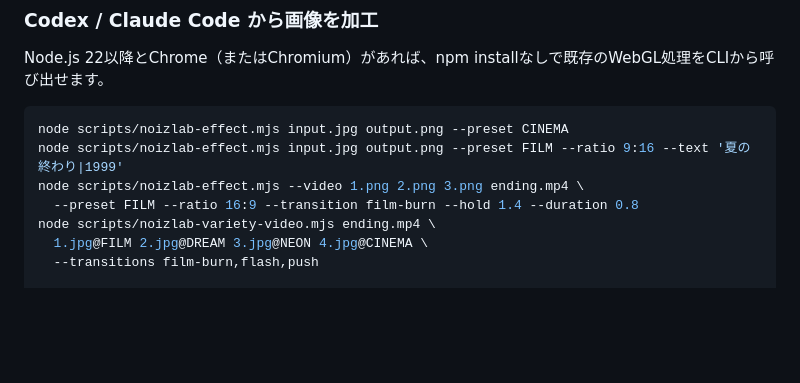
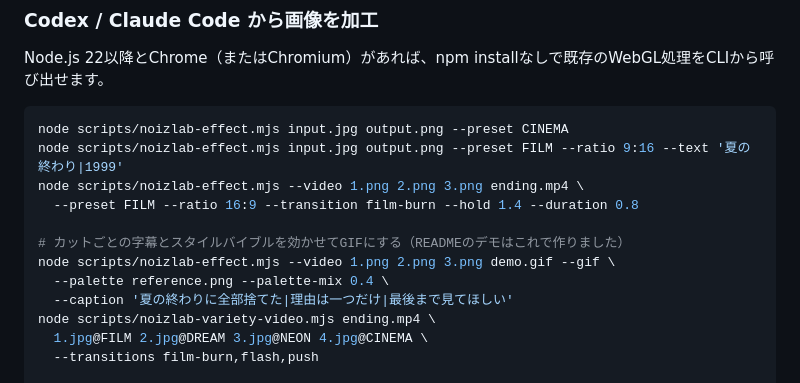
Before and after one commit to Pregum/image_effector, a Markdown page: README.md, the part around one of its changes. GitHub-like rendering; blank space fills up the shorter version.

```diff
--- a/README.md
+++ b/README.md
@@ -317,6 +331,11 @@ node scripts/noizlab-effect.mjs input.jpg output.png --preset CINEMA
 node scripts/noizlab-effect.mjs input.jpg output.png --preset FILM --ratio 9:16 --text '夏の終わり|1999'
 node scripts/noizlab-effect.mjs --video 1.png 2.png 3.png ending.mp4 \
   --preset FILM --ratio 16:9 --transition film-burn --hold 1.4 --duration 0.8
+
+# カットごとの字幕とスタイルバイブルを効かせてGIFにする（READMEのデモはこれで作りました）
+node scripts/noizlab-effect.mjs --video 1.png 2.png 3.png demo.gif --gif \
+  --palette reference.png --palette-mix 0.4 \
+  --caption '夏の終わりに全部捨てた|理由は一つだけ|最後まで見てほしい'
 node scripts/noizlab-variety-video.mjs ending.mp4 \
   1.jpg@FILM 2.jpg@DREAM 3.jpg@NEON 4.jpg@CINEMA \
   --transitions film-burn,flash,push
```
Also changed, not shown: other parts of README.md (+14 -0 lines), CHANGELOG.md (+15 -0 lines), README.en.md (+17 -0 lines), docs/style-bible.png (added), docs/ui.png (added), 4 other files.
